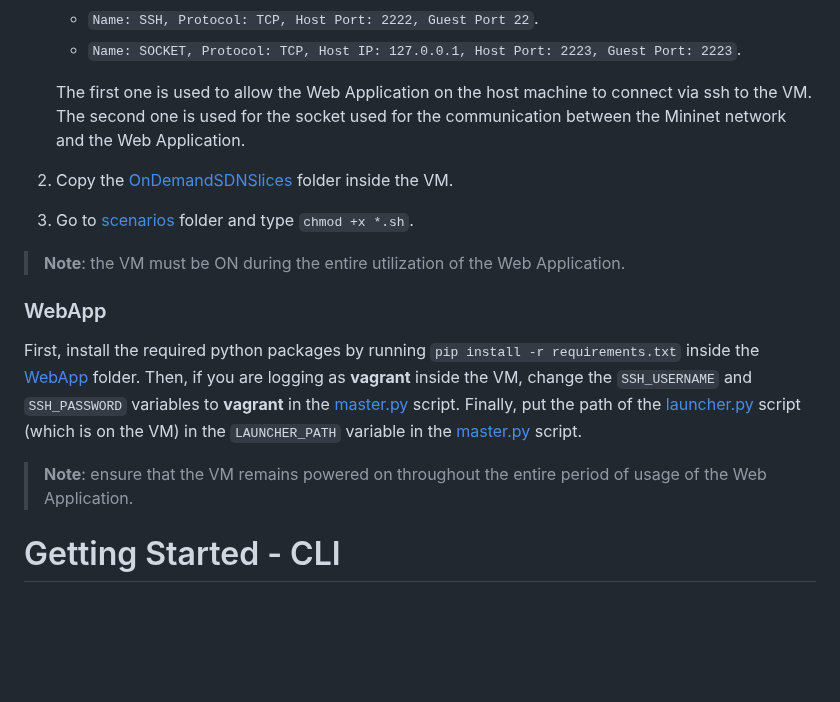
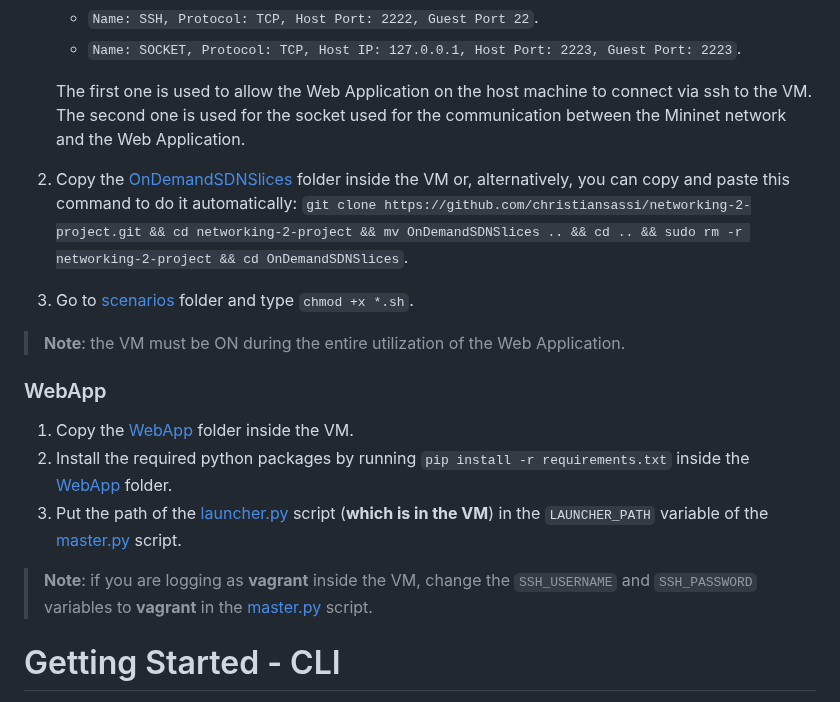
Before and after one commit to bolognapietro/Networking2_DynamicSlicing, a Markdown page: README.md, the part around the change. Rendered like a GitHub page; blank space fills up the shorter version.

```diff
--- a/README.md
+++ b/README.md
@@ -223,16 +223,18 @@ Follow the instruction available at this [link](https://www.granelli-lab.org/res
 
    The first one is used to allow the Web Application on the host machine to connect via ssh to the VM. The second one is used for the socket used for the communication between the Mininet network and the Web Application.
 
-2. Copy the [OnDemandSDNSlices](OnDemandSDNSlices) folder inside the VM.
+2. Copy the [OnDemandSDNSlices](OnDemandSDNSlices) folder inside the VM or, alternatively, you can copy and paste this command to do it automatically: `git clone https://github.com/christiansassi/networking-2-project.git && cd networking-2-project && mv OnDemandSDNSlices .. && cd .. && sudo rm -r networking-2-project && cd OnDemandSDNSlices`.
 3. Go to [scenarios](OnDemandSDNSlices/scenarios) folder and type `chmod +x *.sh`.
 
 > **Note**: the VM must be ON during the entire utilization of the Web Application.
 
 ### WebApp
 
-First, install the required python packages by running `pip install -r requirements.txt` inside the [WebApp](WebApp) folder. Then, if you are logging as **vagrant** inside the VM, change the `SSH_USERNAME` and `SSH_PASSWORD` variables to **vagrant** in the [master.py](WebApp/master.py) script. Finally, put the path of the [launcher.py](OnDemandSDNSlices/network/launcher.py) script (which is on the VM) in the `LAUNCHER_PATH` variable in the [master.py](WebApp/master.py) script.
+1. Copy the [WebApp](WebApp) folder inside the VM.
+2. Install the required python packages by running `pip install -r requirements.txt` inside the [WebApp](WebApp) folder.
+3. Put the path of the [launcher.py](OnDemandSDNSlices/network/launcher.py) script (**which is in the VM**) in the `LAUNCHER_PATH` variable of the [master.py](WebApp/master.py) script.
 
-> **Note**: ensure that the VM remains powered on throughout the entire period of usage of the Web Application.
+> **Note**: if you are logging as **vagrant** inside the VM, change the `SSH_USERNAME` and `SSH_PASSWORD` variables to **vagrant** in the [master.py](WebApp/master.py) script.
 
 # Getting Started - CLI
 
```
